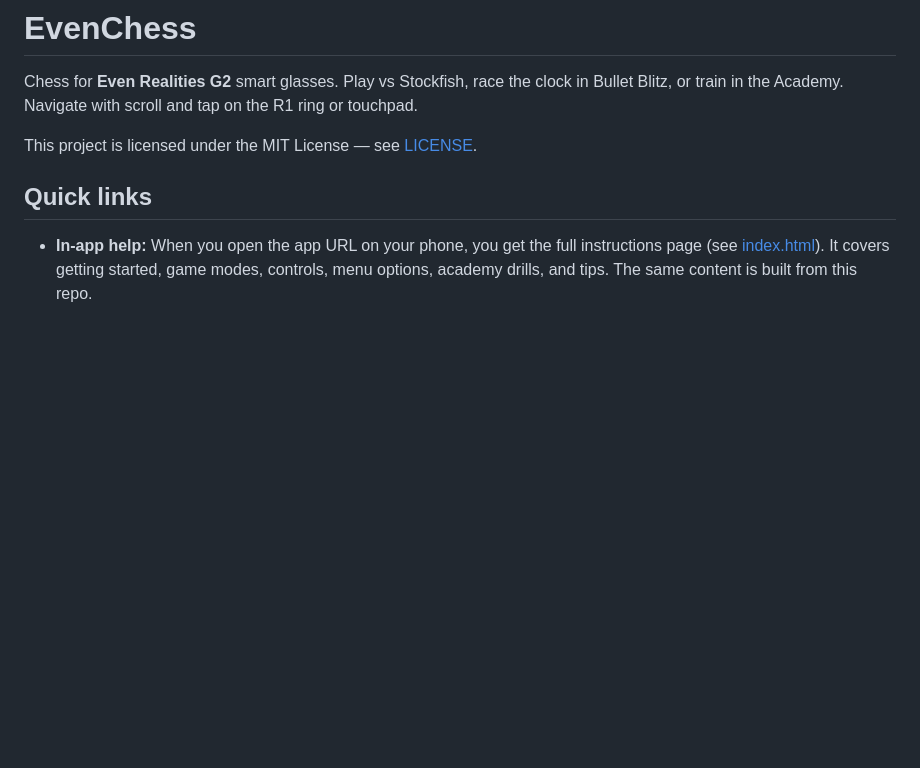
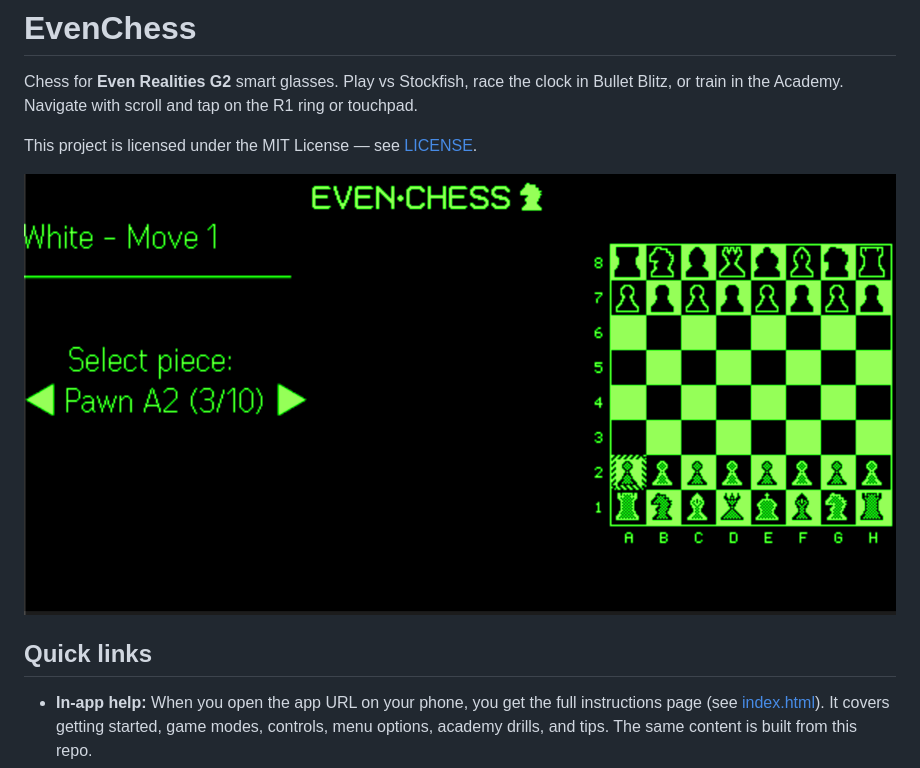
Before and after one commit to dmyster145/EvenChess, a Markdown page: README.md, the part around the change. GitHub-like rendering; pictures changed too: assets/screenshot.png (added); blank space fills up the shorter version.

Commit message:
Adding thumbnail.

```diff
--- a/README.md
+++ b/README.md
@@ -3,6 +3,8 @@
 Chess for **Even Realities G2** smart glasses. Play vs Stockfish, race the clock in Bullet Blitz, or train in the Academy. Navigate with scroll and tap on the R1 ring or touchpad.
 
 This project is licensed under the MIT License — see [LICENSE](LICENSE).
+
+![EvenChess on G2 — piece selection and board](assets/screenshot.png)
 
 ## Quick links
 
```
